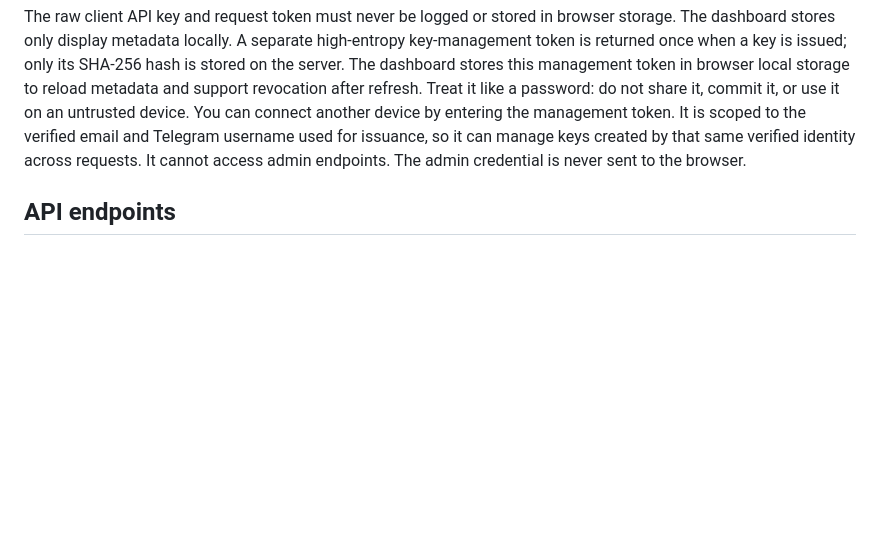
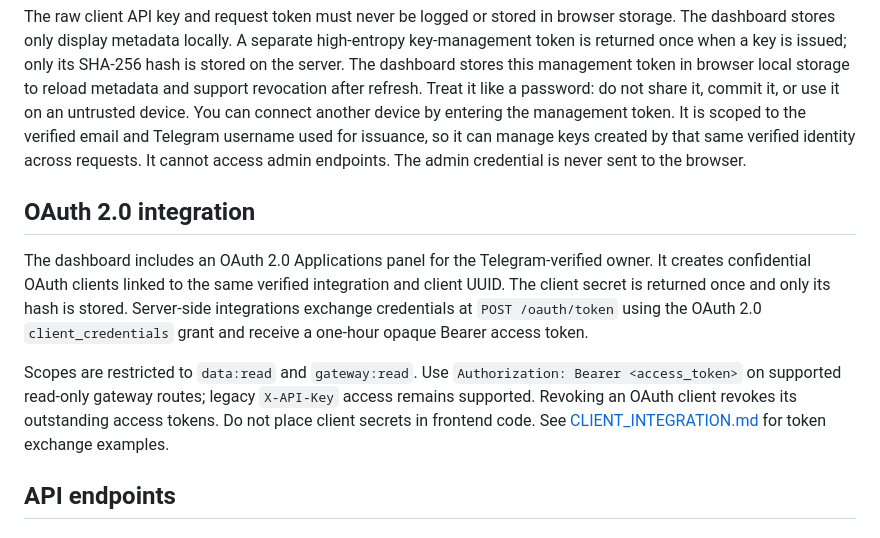
Before and after one commit to ayush2459/talq-api-key, a Markdown page: README.md, the part around the change. Drawn GitHub-style; blank space fills up the shorter version.

Commit message:
Document OAuth integration in README

```diff
--- a/README.md
+++ b/README.md
@@ -15,6 +15,12 @@ FlowSense TALQ Gateway provides a pilot access workflow for connecting client sy
 5. **Use and revoke:** Client requests use `X-API-Key`. The owner can revoke a key belonging to the same access request; administrators retain a separate admin-only revocation route. Keys expire after 90 days by default.
 
 The raw client API key and request token must never be logged or stored in browser storage. The dashboard stores only display metadata locally. A separate high-entropy key-management token is returned once when a key is issued; only its SHA-256 hash is stored on the server. The dashboard stores this management token in browser local storage to reload metadata and support revocation after refresh. Treat it like a password: do not share it, commit it, or use it on an untrusted device. You can connect another device by entering the management token. It is scoped to the verified email and Telegram username used for issuance, so it can manage keys created by that same verified identity across requests. It cannot access admin endpoints. The admin credential is never sent to the browser.
+
+## OAuth 2.0 integration
+
+The dashboard includes an OAuth 2.0 Applications panel for the Telegram-verified owner. It creates confidential OAuth clients linked to the same verified integration and client UUID. The client secret is returned once and only its hash is stored. Server-side integrations exchange credentials at `POST /oauth/token` using the OAuth 2.0 `client_credentials` grant and receive a one-hour opaque Bearer access token.
+
+Scopes are restricted to `data:read` and `gateway:read`. Use `Authorization: Bearer <access_token>` on supported read-only gateway routes; legacy `X-API-Key` access remains supported. Revoking an OAuth client revokes its outstanding access tokens. Do not place client secrets in frontend code. See [CLIENT_INTEGRATION.md](CLIENT_INTEGRATION.md) for token exchange examples.
 
 ## API endpoints
 
```
